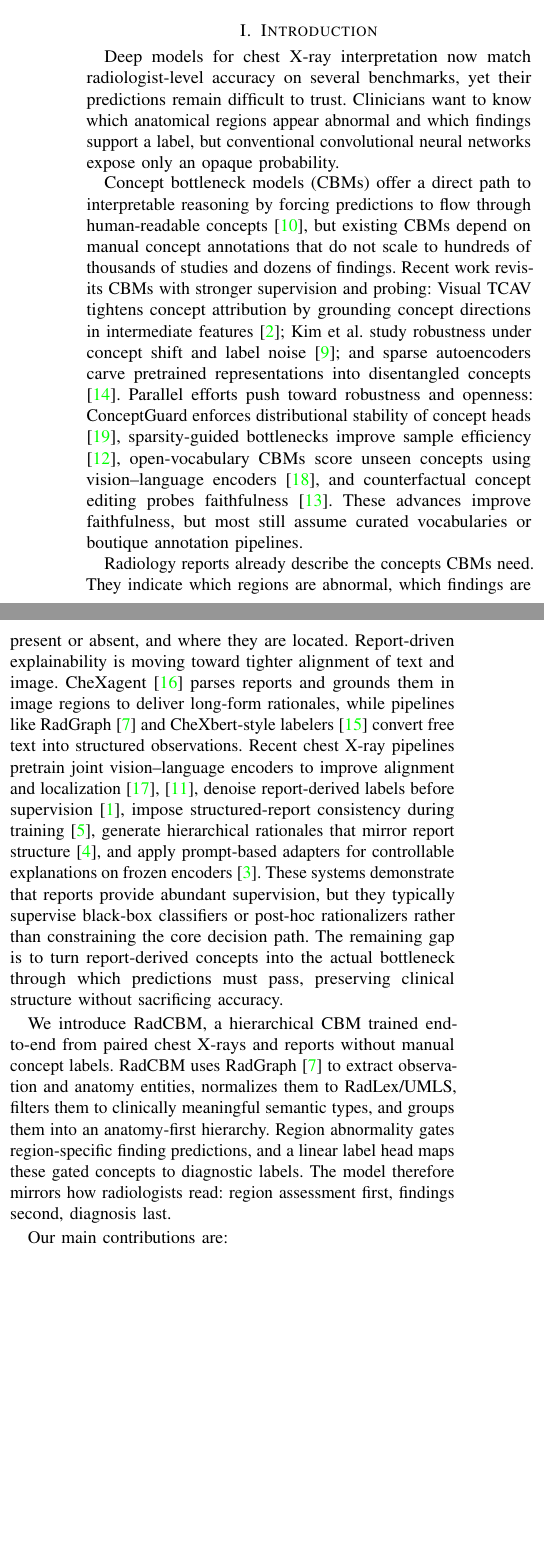
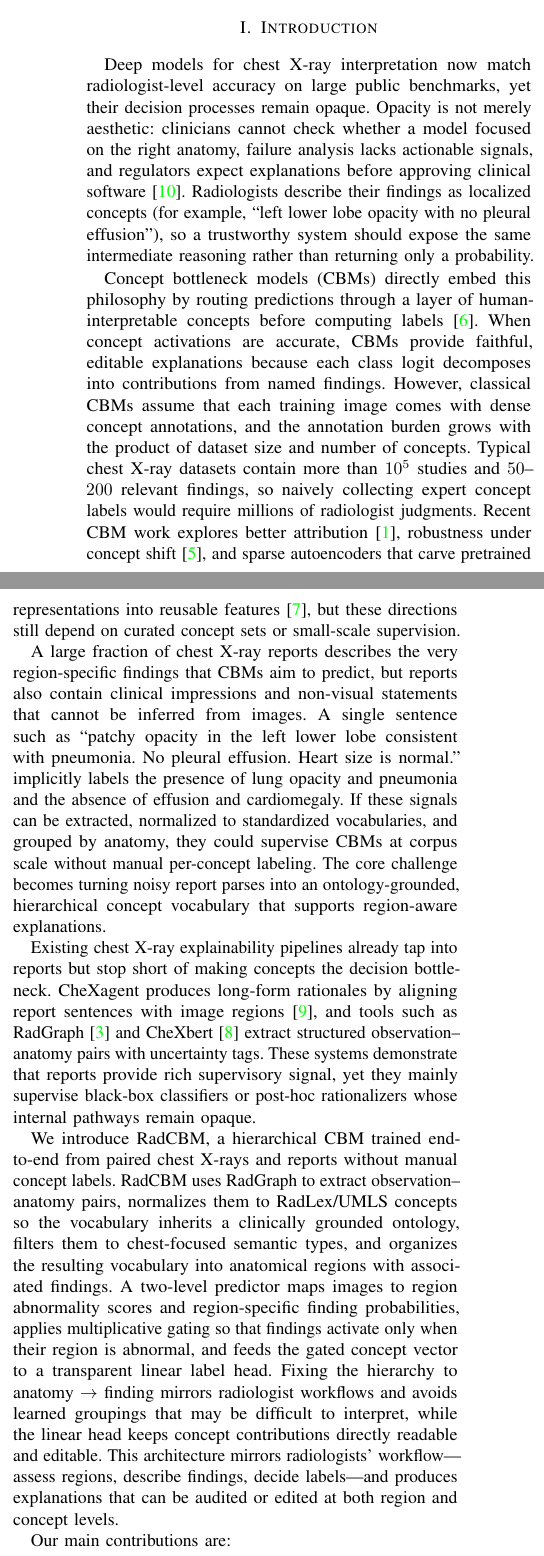
Before and after one commit to obadahmh/RadCBM, a LaTeX paper (main.tex, which reads sections/1_introduction.tex): two parts of the columns of page 1 of 4, joined at a grey line, cut so that both start at the same text, the shorter picture padded with empty space. Compiled offline with pdfLaTeX.

Commit message:
Enhanced intro

```diff
--- a/sections/1_introduction.tex
+++ b/sections/1_introduction.tex
@@ -1,29 +1,31 @@
-Deep models for chest X-ray interpretation now match radiologist-level accuracy on several benchmarks, yet their predictions remain difficult to trust.
-Clinicians want to know which anatomical regions appear abnormal and which findings support a label, but conventional convolutional neural networks expose only an opaque probability.
+Deep models for chest X-ray interpretation now match radiologist-level accuracy on large public benchmarks, yet their decision processes remain opaque.
+Opacity is not merely aesthetic: clinicians cannot check whether a model focused on the right anatomy, failure analysis lacks actionable signals, and regulators expect explanations before approving clinical software \cite{zech2018variable}.
+Radiologists describe their findings as localized concepts (for example, ``left lower lobe opacity with no pleural effusion''), so a trustworthy system should expose the same intermediate reasoning rather than returning only a probability.
 
-Concept bottleneck models (CBMs) offer a direct path to interpretable reasoning by forcing predictions to flow through human-readable concepts \cite{koh2020concept}, but existing CBMs depend on manual concept annotations that do not scale to hundreds of thousands of studies and dozens of findings.
-Recent work revisits CBMs with stronger supervision and probing: Visual TCAV tightens concept attribution by grounding concept directions in intermediate features \cite{desantis2024visualtcav}; Kim et al.\ study robustness under concept shift and label noise \cite{kim2024shiftcbm}; and sparse autoencoders carve pretrained representations into disentangled concepts \cite{rao2024discover}.
-Parallel efforts push toward robustness and openness: ConceptGuard enforces distributional stability of concept heads \cite{zhang2024conceptguard}, sparsity-guided bottlenecks improve sample efficiency \cite{liu2024sparsecbm}, open-vocabulary CBMs score unseen concepts using vision--language encoders \cite{yang2024openvocabcbm}, and counterfactual concept editing probes faithfulness \cite{park2024counterfactualcbm}.
-These advances improve faithfulness, but most still assume curated vocabularies or boutique annotation pipelines.
+Concept bottleneck models (CBMs) directly embed this philosophy by routing predictions through a layer of human-interpretable concepts before computing labels \cite{koh2020concept}.
+When concept activations are accurate, CBMs provide faithful, editable explanations because each class logit decomposes into contributions from named findings.
+However, classical CBMs assume that each training image comes with dense concept annotations, and the annotation burden grows with the product of dataset size and number of concepts.
+Typical chest X-ray datasets contain more than $10^5$ studies and $50$--$200$ relevant findings, so naively collecting expert concept labels would require millions of radiologist judgments.
+Recent CBM work explores better attribution \cite{desantis2024visualtcav}, robustness under concept shift \cite{kim2024shiftcbm}, and sparse autoencoders that carve pretrained representations into reusable features \cite{rao2024discover}, but these directions still depend on curated concept sets or small-scale supervision.
 
-Radiology reports already describe the concepts CBMs need.
-They indicate which regions are abnormal, which findings are present or absent, and where they are located.
-Report-driven explainability is moving toward tighter alignment of text and image.
-CheXagent \cite{tu2024chexagent} parses reports and grounds them in image regions to deliver long-form rationales, while pipelines like RadGraph \cite{jain2021radgraph} and CheXbert-style labelers \cite{smit2020chexbert} convert free text into structured observations.
-Recent chest X-ray pipelines pretrain joint vision--language encoders to improve alignment and localization \cite{xu2024cxrvlm,lin2024radclip}, denoise report-derived labels before supervision \cite{chen2024denoise}, impose structured-report consistency during training \cite{huang2024structuredreports}, generate hierarchical rationales that mirror report structure \cite{he2025reasoning}, and apply prompt-based adapters for controllable explanations on frozen encoders \cite{gupta2024promptcxr}.
-These systems demonstrate that reports provide abundant supervision, but they typically supervise black-box classifiers or post-hoc rationalizers rather than constraining the core decision path.
-The remaining gap is to turn report-derived concepts into the actual bottleneck through which predictions must pass, preserving clinical structure without sacrificing accuracy.
+A large fraction of chest X-ray reports describes the very region-specific findings that CBMs aim to predict, but reports also contain clinical impressions and non-visual statements that cannot be inferred from images.
+A single sentence such as ``patchy opacity in the left lower lobe consistent with pneumonia. No pleural effusion. Heart size is normal.'' implicitly labels the presence of lung opacity and pneumonia and the absence of effusion and cardiomegaly.
+If these signals can be extracted, normalized to standardized vocabularies, and grouped by anatomy, they could supervise CBMs at corpus scale without manual per-concept labeling.
+The core challenge becomes turning noisy report parses into an ontology-grounded, hierarchical concept vocabulary that supports region-aware explanations.
+
+Existing chest X-ray explainability pipelines already tap into reports but stop short of making concepts the decision bottleneck.
+CheXagent produces long-form rationales by aligning report sentences with image regions \cite{tu2024chexagent}, and tools such as RadGraph \cite{jain2021radgraph} and CheXbert \cite{smit2020chexbert} extract structured observation--anatomy pairs with uncertainty tags.
+These systems demonstrate that reports provide rich supervisory signal, yet they mainly supervise black-box classifiers or post-hoc rationalizers whose internal pathways remain opaque.
 
 We introduce \radcbm, a hierarchical CBM trained end-to-end from paired chest X-rays and reports without manual concept labels.
-RadCBM uses RadGraph \cite{jain2021radgraph} to extract observation and anatomy entities, normalizes them to RadLex/UMLS, filters them to clinically meaningful semantic types, and groups them into an anatomy-first hierarchy.
-Region abnormality gates region-specific finding predictions, and a linear label head maps these gated concepts to diagnostic labels.
-The model therefore mirrors how radiologists read: region assessment first, findings second, diagnosis last.
+\radcbm\ uses RadGraph to extract observation--anatomy pairs, normalizes them to RadLex/UMLS concepts so the vocabulary inherits a clinically grounded ontology, filters them to chest-focused semantic types, and organizes the resulting vocabulary into anatomical regions with associated findings.
+A two-level predictor maps images to region abnormality scores and region-specific finding probabilities, applies multiplicative gating so that findings activate only when their region is abnormal, and feeds the gated concept vector to a transparent linear label head.
+Fixing the hierarchy to anatomy $\rightarrow$ finding mirrors radiologist workflows and avoids learned groupings that may be difficult to interpret, while the linear head keeps concept contributions directly readable and editable.
+This architecture mirrors radiologists' workflow---assess regions, describe findings, decide labels---and produces explanations that can be audited or edited at both region and concept levels.
 
 Our main contributions are:
 \begin{itemize}
-    \item An automated concept annotation pipeline that converts free-text radiology reports into soft concept targets aligned with standardized vocabularies, eliminating manual labeling.
-    \item A hierarchical CBM with multiplicative gating between region abnormality and findings, yielding clinically plausible concepts and faithful linear label explanations.
-    \item Empirical evidence on MIMIC-CXR and CheXpert that automated concepts retain coverage, the hierarchy improves concept fidelity over flat CBMs, and classification accuracy matches a black-box baseline while exposing actionable explanations.
+    \item An automated concept annotation pipeline that converts free-text radiology reports into soft, ontology-grounded concept targets aligned with standardized vocabularies, eliminating manual per-concept labeling.
+    \item A hierarchical CBM with multiplicative gating between region abnormality and findings, enforcing clinical consistency and enabling region-first, finding-level explanations.
+    \item An empirical study on MIMIC-CXR and CheXpert showing that automated concepts retain broad coverage, the hierarchy improves concept fidelity over flat CBMs and CheXpert-style concept sets, and classification accuracy matches a black-box CNN while exposing actionable concept interventions.
 \end{itemize}
-
-The remainder of the paper reviews related interpretability and report-mining work, details the RadCBM pipeline, and presents quantitative and qualitative evaluations.
```
Also changed, not shown: bibliography.bib (+0 -70 lines).
